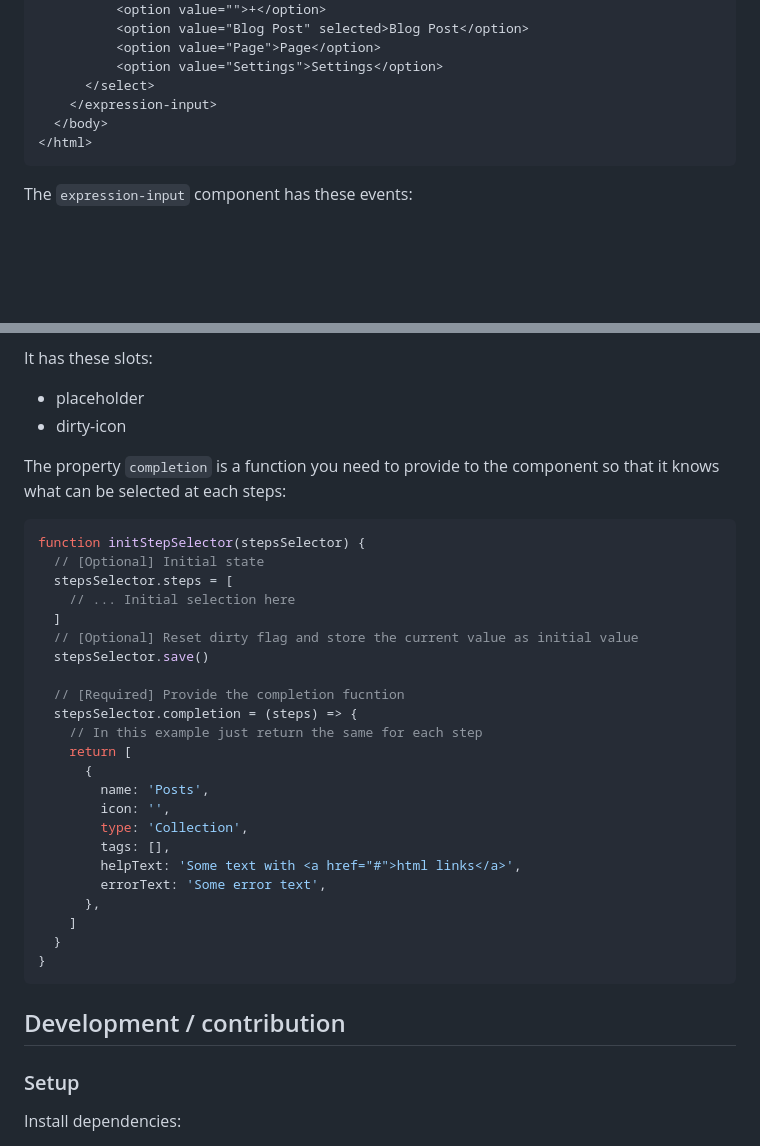
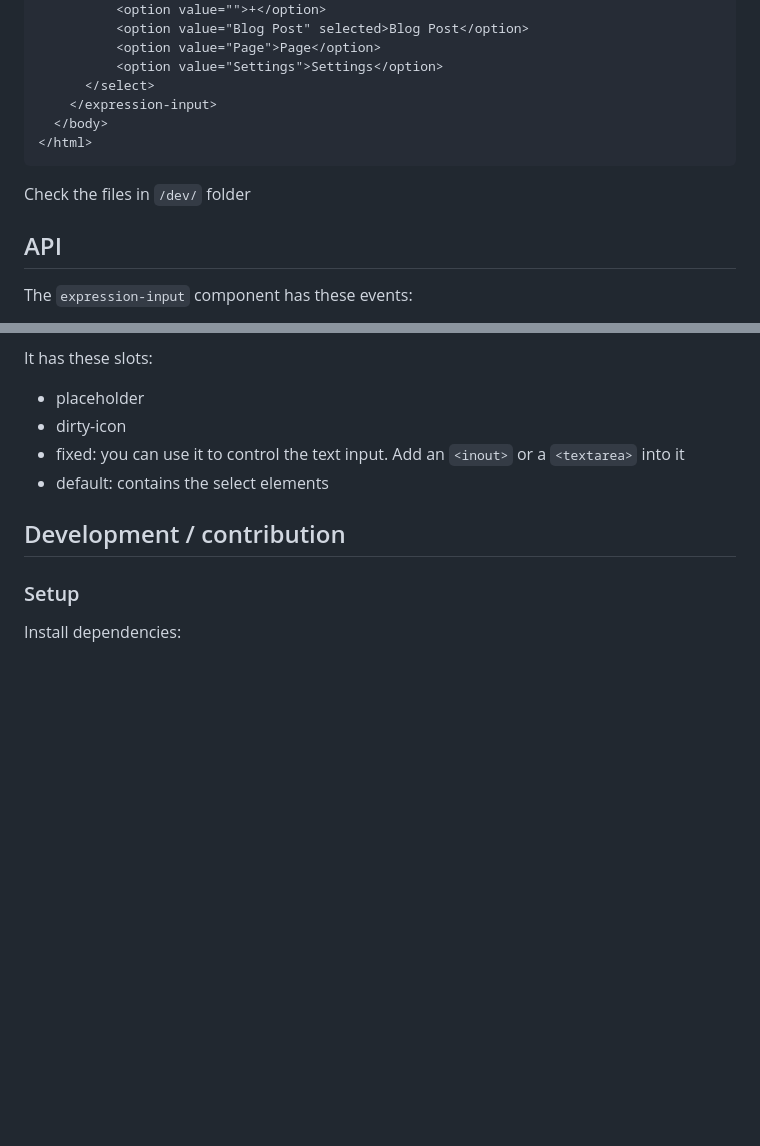
Before and after one commit to silexlabs/expression-input, a Markdown page: README.md, 2 parts joined by grey strips. Drawn GitHub-style; blank space fills up the shorter version.

````diff
--- a/README.md
+++ b/README.md
@@ -76,6 +76,10 @@ Use in your HTML as a web component:
 </html>
 ```
 
+Check the files in `/dev/` folder
+
+## API
+
 The `expression-input` component has these events:
 
 - load
@@ -100,34 +104,8 @@ It has these slots:
 
 - placeholder
 - dirty-icon
-
-The property `completion` is a function you need to provide to the component so that it knows what can be selected at each steps:
-
-```js
-function initStepSelector(stepsSelector) {
-  // [Optional] Initial state
-  stepsSelector.steps = [
-    // ... Initial selection here
-  ]
-  // [Optional] Reset dirty flag and store the current value as initial value
-  stepsSelector.save()
-
-  // [Required] Provide the completion fucntion
-  stepsSelector.completion = (steps) => {
-    // In this example just return the same for each step
-    return [
-      {
-        name: 'Posts',
-        icon: '',
-        type: 'Collection',
-        tags: [],
-        helpText: 'Some text with <a href="#">html links</a>',
-        errorText: 'Some error text',
-      },
-    ]
-  }
-}
-```
+- fixed: you can use it to control the text input. Add an `<inout>` or a `<textarea>` into it
+- default: contains the select elements
 
 ## Development / contribution
 
````
